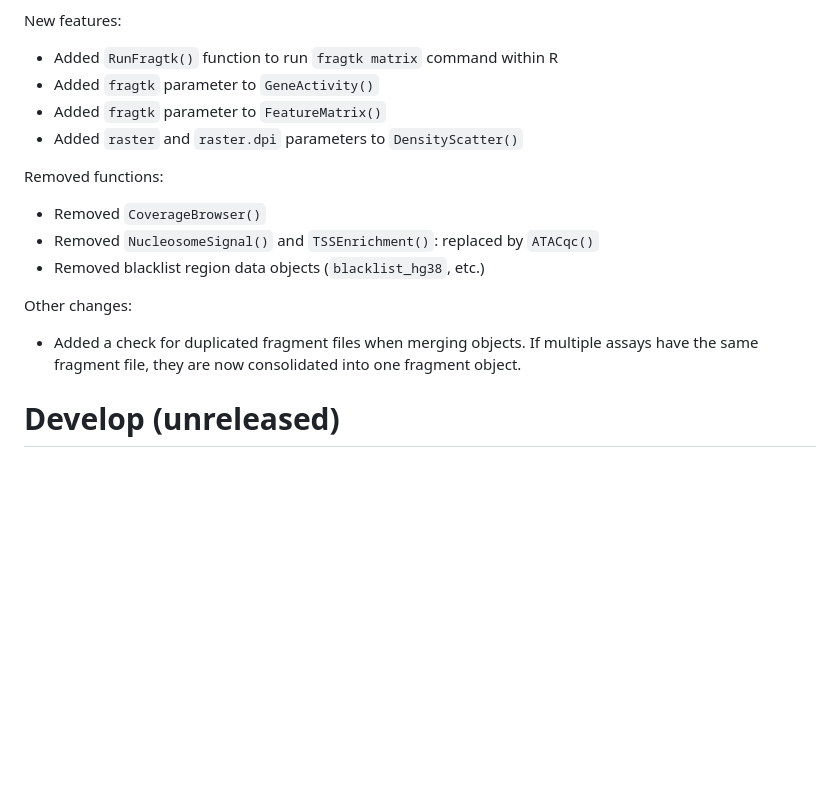
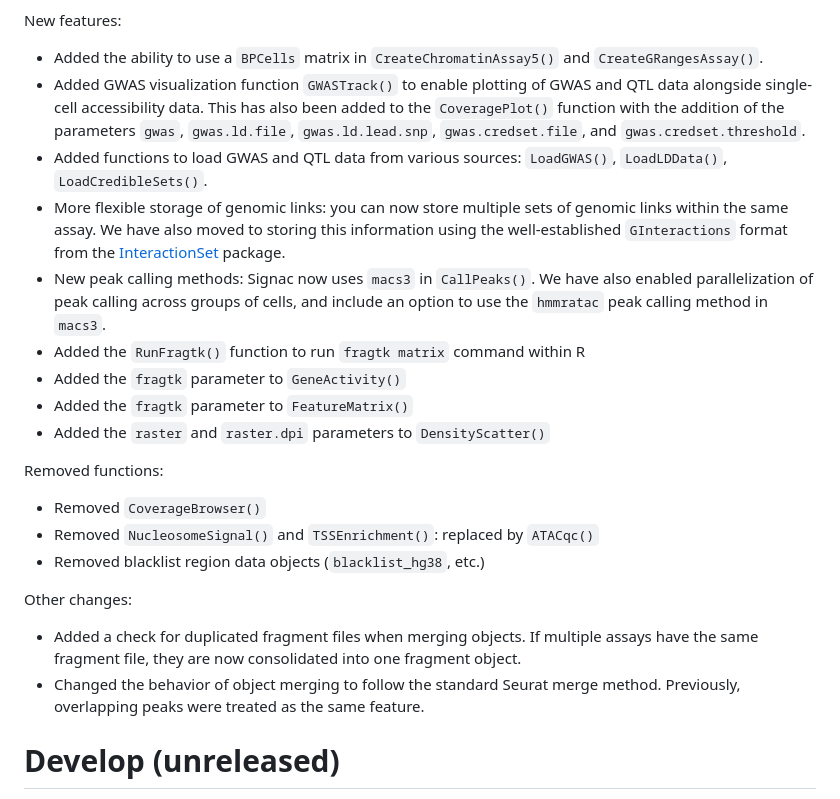
Before and after one commit to stuart-lab/signac, a Markdown page: NEWS.md, the part around the change. GitHub-like rendering; blank space fills up the shorter version.

Commit message:
Update v2 news

```diff
--- a/NEWS.md
+++ b/NEWS.md
@@ -30,10 +30,22 @@ than being user-facing.
 
 New features:
 
-* Added `RunFragtk()` function to run `fragtk matrix` command within R
-* Added `fragtk` parameter to `GeneActivity()`
-* Added `fragtk` parameter to `FeatureMatrix()`
-* Added `raster` and `raster.dpi` parameters to `DensityScatter()`
+* Added the ability to use a `BPCells` matrix in `CreateChromatinAssay5()` and `CreateGRangesAssay()`.
+* Added GWAS visualization function `GWASTrack()` to enable plotting of GWAS and QTL data
+alongside single-cell accessibility data. This has also been added to the `CoveragePlot()` function
+with the addition of the parameters `gwas`, `gwas.ld.file`, `gwas.ld.lead.snp`, `gwas.credset.file`, and `gwas.credset.threshold`.
+* Added functions to load GWAS and QTL data from various sources: `LoadGWAS()`, `LoadLDData()`, `LoadCredibleSets()`.
+* More flexible storage of genomic links: you can now store multiple sets of
+genomic links within the same assay. We have also moved to storing this information
+using the well-established `GInteractions` format from the [InteractionSet](https://www.bioconductor.org/packages/InteractionSet/)
+package.
+* New peak calling methods: Signac now uses `macs3` in `CallPeaks()`. We
+have also enabled parallelization of peak calling across groups of cells, and
+include an option to use the `hmmratac` peak calling method in `macs3`.
+* Added the `RunFragtk()` function to run `fragtk matrix` command within R
+* Added the `fragtk` parameter to `GeneActivity()`
+* Added the `fragtk` parameter to `FeatureMatrix()`
+* Added the `raster` and `raster.dpi` parameters to `DensityScatter()`
 
 Removed functions:
 
@@ -46,6 +58,8 @@ Other changes:
 * Added a check for duplicated fragment files when merging objects. If multiple
 assays have the same fragment file, they are now consolidated into one fragment
 object.
+* Changed the behavior of object merging to follow the standard Seurat merge method. Previously,
+overlapping peaks were treated as the same feature.
 
 # Develop (unreleased)
 
```
